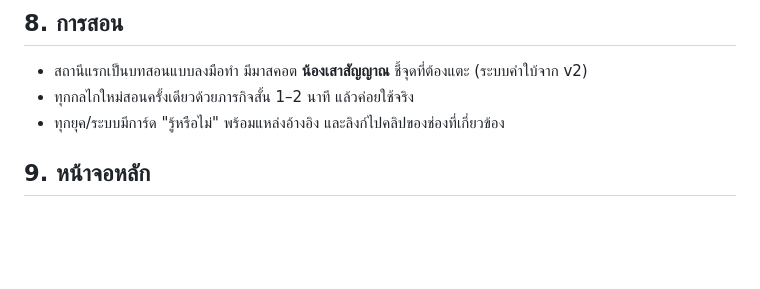
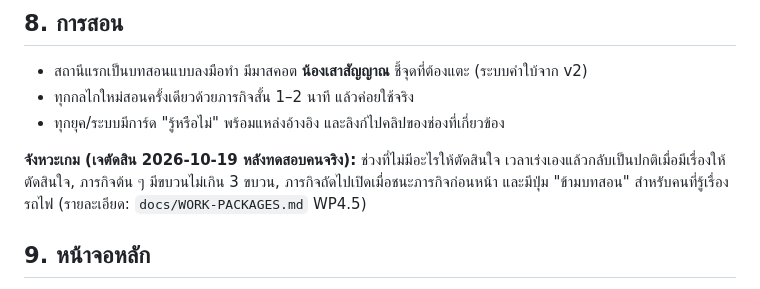
Before and after one commit to signaljunctionth-blip/signal-box, a Markdown page: docs/GDD.md, the part around the change. Rendered like a GitHub page; blank space fills up the shorter version.

```diff
--- a/docs/GDD.md
+++ b/docs/GDD.md
@@ -69,6 +69,8 @@
 - ทุกกลไกใหม่สอนครั้งเดียวด้วยภารกิจสั้น 1–2 นาที แล้วค่อยใช้จริง
 - ทุกยุค/ระบบมีการ์ด "รู้หรือไม่" พร้อมแหล่งอ้างอิง และลิงก์ไปคลิปของช่องที่เกี่ยวข้อง
 
+**จังหวะเกม (เจตัดสิน 2026-10-19 หลังทดสอบคนจริง):** ช่วงที่ไม่มีอะไรให้ตัดสินใจ เวลาเร่งเองแล้วกลับเป็นปกติเมื่อมีเรื่องให้ตัดสินใจ, ภารกิจต้น ๆ มีขบวนไม่เกิน 3 ขบวน, ภารกิจถัดไปเปิดเมื่อชนะภารกิจก่อนหน้า และมีปุ่ม "ข้ามบทสอน" สำหรับคนที่รู้เรื่องรถไฟ (รายละเอียด: `docs/WORK-PACKAGES.md` WP4.5)
+
 ## 9. หน้าจอหลัก
 1. หน้าแรก: เล่นต่อ / โหมดอาชีพ / โหมดประวัติศาสตร์ / ตั้งค่า / เครดิต
 2. แผนที่ประเทศไทย (ซูมเข้า-ออก, แตะสถานี)
```
Also changed, not shown: docs/WORK-PACKAGES.md (+13 -0 lines).
